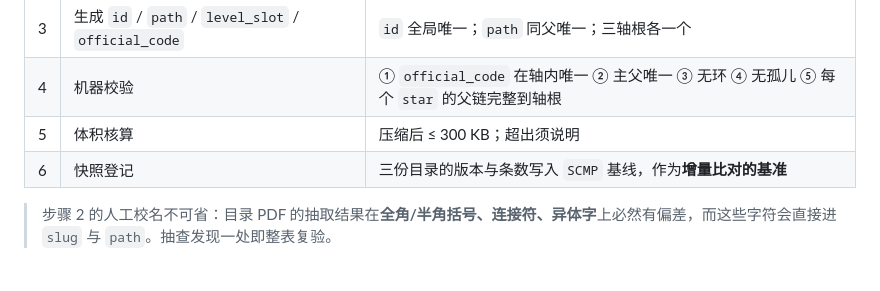
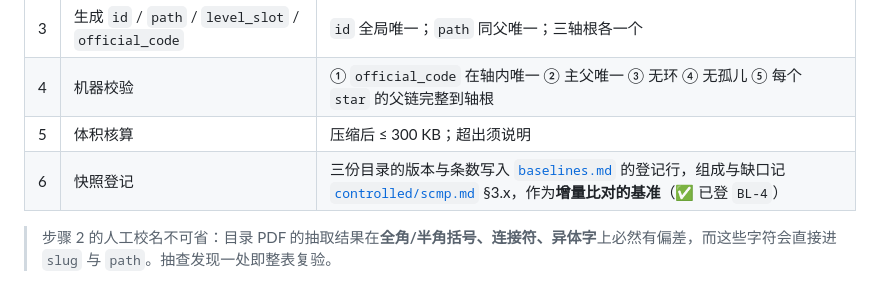
Before and after one commit to liberalluz/weltuhr-knowledge, a Markdown page: docs/specs/skeleton-catalog.md, the part around the change. Drawn GitHub-style.

```diff
--- a/docs/specs/skeleton-catalog.md
+++ b/docs/specs/skeleton-catalog.md
@@ -108,7 +108,7 @@
 | 3 | 生成 `id` / `path` / `level_slot` / `official_code` | `id` 全局唯一；`path` 同父唯一；三轴根各一个 |
 | 4 | 机器校验 | ① `official_code` 在轴内唯一 ② 主父唯一 ③ 无环 ④ 无孤儿 ⑤ 每个 `star` 的父链完整到轴根 |
 | 5 | 体积核算 | 压缩后 ≤ 300 KB；超出须说明 |
-| 6 | 快照登记 | 三份目录的版本与条数写入 `SCMP` 基线，作为**增量比对的基准** |
+| 6 | 快照登记 | 三份目录的版本与条数写入 [`baselines.md`](../baselines.md) 的登记行，组成与缺口记 [`controlled/scmp.md`](controlled/scmp.md) §3.x，作为**增量比对的基准**（✅ 已登 `BL-4`） |
 
 > 步骤 2 的人工校名不可省：目录 PDF 的抽取结果在**全角/半角括号、连接符、异体字**上必然有偏差，而这些字符会直接进 `slug` 与 `path`。抽查发现一处即整表复验。
 
```
Also changed, not shown: docs/baselines.md (+3 -2 lines), 1 other file.
